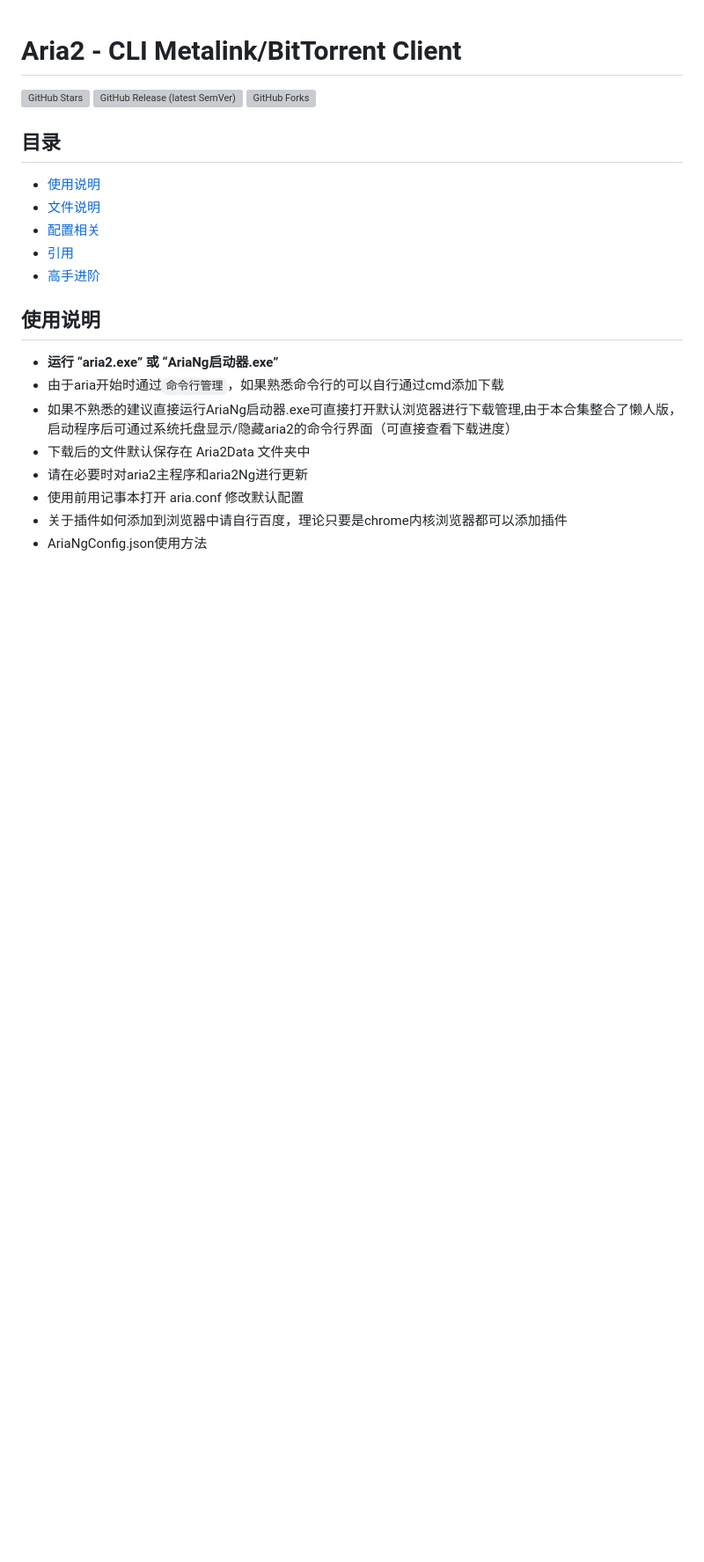
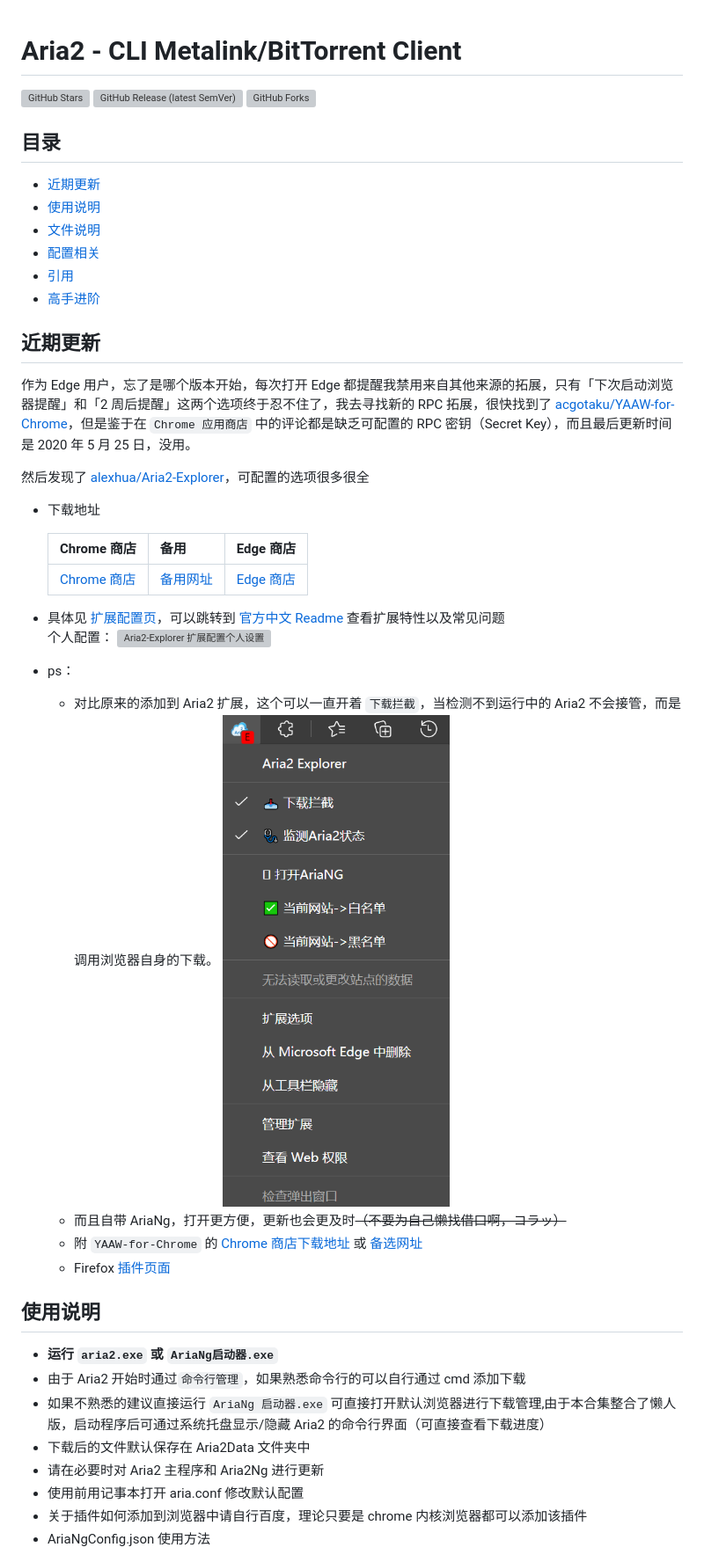
Before and after one commit to sjh0020/aria2, a Markdown page: README.md, the part around the change printed below. Shown: that part at 88% size. GitHub-like rendering; pictures changed too: docs/img/Aria2-Explore 右键页面.png (added); blank space fills up the shorter version; grey boxes are pictures that could not be loaded.

Commit message:
推荐使用 Aria2-Explorer 扩展

```diff
--- a/README.md
+++ b/README.md
@@ -6,27 +6,57 @@
 
 ## 目录
 
-<!-- TOC depthFrom:2 -->
-
+- [近期更新](#近期更新)
 - [使用说明](#使用说明)
 - [文件说明](#文件说明)
 - [配置相关](#配置相关)
 - [引用](#引用)
 - [高手进阶](#高手进阶)
 
-<!-- /TOC -->
+## 近期更新
 
+作为 Edge 用户，忘了是哪个版本开始，每次打开 Edge 都提醒我禁用来自其他来源的拓展，只有「下次启动浏览器提醒」和「2 周后提醒」这两个选项终于忍不住了，我去寻找新的 RPC 拓展，很快找到了 [acgotaku/YAAW-for-Chrome][]，但是鉴于在 `Chrome 应用商店` 中的评论都是缺乏可配置的 RPC 密钥（Secret Key），而且最后更新时间是 2020 年 5 月 25 日，没用。
+
+然后发现了 [alexhua/Aria2-Explorer][]，可配置的选项很多很全
+
+- 下载地址
+
+    Chrome 商店 |  备用  | Edge 商店
+    ---------- | --- | ----------
+    [Chrome 商店][] | [备用网址][] | [Edge 商店][]
+
+- 具体见 [扩展配置页][]，可以跳转到 [官方中文 Readme][] 查看扩展特性以及常见问题
+个人配置：
+![Aria2-Explorer 扩展配置个人设置](./docs/img/aria2-explore%20%E6%89%A9%E5%B1%95%E9%85%8D%E7%BD%AE%E9%A1%B5%E9%9D%A2.jpeg)
+
+- ps：
+  - 对比原来的添加到 Aria2 扩展，这个可以一直开着 `下载拦截`，当检测不到运行中的 Aria2 不会接管，而是调用浏览器自身的下载。
+  ![Aria2-Explorer 右键页面](./docs/img/Aria2-Explore%20右键页面.png)
+  - 而且自带 AriaNg，打开更方便，更新也会更及时~~（不要为自己懒找借口啊，コラッ）~~
+  - 附 `YAAW-for-Chrome` 的 [Chrome 商店下载地址][] 或 [备选网址]
+  - Firefox [插件页面][]
+
+[acgotaku/YAAW-for-Chrome]: https://github.com/acgotaku/YAAW-for-Chrome
+[alexhua/Aria2-Explorer]: https://github.com/alexhua/Aria2-Explorer
+[Chrome 商店]: https://chrome.google.com/webstore/detail/mpkodccbngfoacfalldjimigbofkhgjn "chrome.google.com/webstore"
+[备用网址]: https://chrome.zzzmh.cn/info/mpkodccbngfoacfalldjimigbofkhgjn "chrome.zzzmh.cn"
+[Edge 商店]: https://microsoftedge.microsoft.com/addons/detail/jjfgljkjddpcpfapejfkelkbjbehagbh "microsoftedge.microsoft.com"
+[扩展配置页]: extension://jjfgljkjddpcpfapejfkelkbjbehagbh/options.html "Aria2-Explorer 扩展配置页面"
+[官方中文 Readme]: https://github.com/alexhua/Aria2-Explorer/blob/master/README.cn.md
+[Chrome 商店下载地址]: https://chrome.google.com/webstore/detail/dennnbdlpgjgbcjfgaohdahloollfgoc "chrome.google.com/webstore"
+[备选网址]: https://chrome.zzzmh.cn/info/dennnbdlpgjgbcjfgaohdahloollfgoc "chrome.zzzmh.cn"
+[插件页面]: https://addons.mozilla.org/zh-CN/firefox/addon/aria2-integration/ "addons.mozilla.org"
 
 ## 使用说明
 
-- **运行 “aria2.exe” 或 “AriaNg启动器.exe”**
-- 由于aria开始时通过`命令行管理`，如果熟悉命令行的可以自行通过cmd添加下载
-- 如果不熟悉的建议直接运行AriaNg启动器.exe可直接打开默认浏览器进行下载管理,由于本合集整合了懒人版，启动程序后可通过系统托盘显示/隐藏aria2的命令行界面（可直接查看下载进度）
+- **运行 `aria2.exe` 或 `AriaNg启动器.exe`**
+- 由于 Aria2 开始时通过`命令行管理`，如果熟悉命令行的可以自行通过 cmd 添加下载
+- 如果不熟悉的建议直接运行 `AriaNg 启动器.exe` 可直接打开默认浏览器进行下载管理,由于本合集整合了懒人版，启动程序后可通过系统托盘显示/隐藏 Aria2 的命令行界面（可直接查看下载进度）
 - 下载后的文件默认保存在 Aria2Data 文件夹中
-- 请在必要时对aria2主程序和aria2Ng进行更新
+- 请在必要时对 Aria2 主程序和 Aria2Ng 进行更新
 - 使用前用记事本打开 aria.conf 修改默认配置
-- 关于插件如何添加到浏览器中请自行百度，理论只要是chrome内核浏览器都可以添加插件
-- AriaNgConfig.json使用方法
+- 关于插件如何添加到浏览器中请自行百度，理论只要是 chrome 内核浏览器都可以添加该插件
+- AriaNgConfig.json 使用方法
 
 ![导入AriaNgConfig.json](docs/img/inputAriaNgConfig.json.png)
 
```
Also changed, not shown: other parts of README.md (+21 -15 lines), docs/img/Aria2-Explore 扩展配置页面.jpeg (added).
